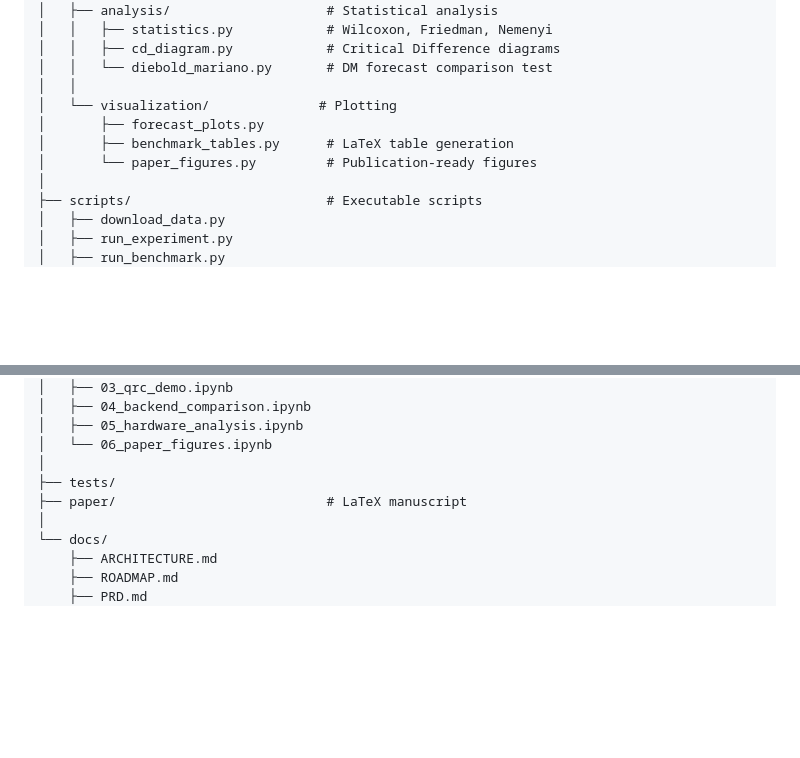
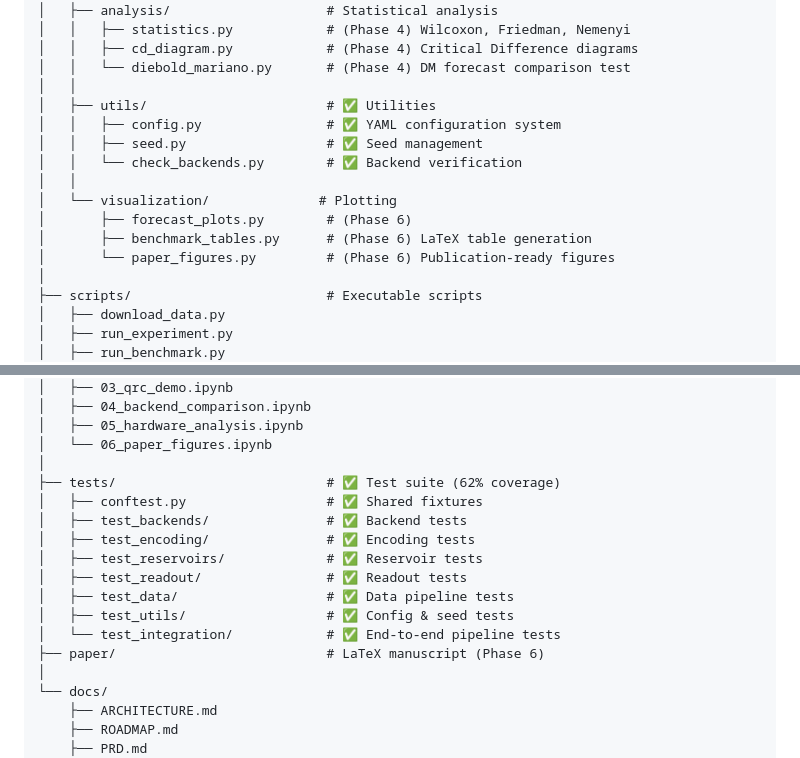
Before and after one commit to rezacute/medseg3d-research, a Markdown page: README.md, 2 parts joined by grey strips. GitHub-like rendering; blank space fills up the shorter version.

```diff
--- a/README.md
+++ b/README.md
@@ -173,13 +193,18 @@ qrc-ev-research/
 │   │
 │   ├── analysis/                    # Statistical analysis
-│   │   ├── statistics.py            # Wilcoxon, Friedman, Nemenyi
-│   │   ├── cd_diagram.py            # Critical Difference diagrams
-│   │   └── diebold_mariano.py       # DM forecast comparison test
+│   │   ├── statistics.py            # (Phase 4) Wilcoxon, Friedman, Nemenyi
+│   │   ├── cd_diagram.py            # (Phase 4) Critical Difference diagrams
+│   │   └── diebold_mariano.py       # (Phase 4) DM forecast comparison test
+│   │
+│   ├── utils/                       # ✅ Utilities
+│   │   ├── config.py                # ✅ YAML configuration system
+│   │   ├── seed.py                  # ✅ Seed management
+│   │   └── check_backends.py        # ✅ Backend verification
 │   │
 │   └── visualization/              # Plotting
-│       ├── forecast_plots.py
-│       ├── benchmark_tables.py      # LaTeX table generation
-│       └── paper_figures.py         # Publication-ready figures
+│       ├── forecast_plots.py        # (Phase 6)
+│       ├── benchmark_tables.py      # (Phase 6) LaTeX table generation
+│       └── paper_figures.py         # (Phase 6) Publication-ready figures
 │
 ├── scripts/                         # Executable scripts
 │   ├── download_data.py
@@ -198,8 +223,16 @@ qrc-ev-research/
 │   ├── 05_hardware_analysis.ipynb
 │   └── 06_paper_figures.ipynb
 │
-├── tests/
-├── paper/                           # LaTeX manuscript
+├── tests/                           # ✅ Test suite (62% coverage)
+│   ├── conftest.py                  # ✅ Shared fixtures
+│   ├── test_backends/               # ✅ Backend tests
+│   ├── test_encoding/               # ✅ Encoding tests
+│   ├── test_reservoirs/             # ✅ Reservoir tests
+│   ├── test_readout/                # ✅ Readout tests
+│   ├── test_data/                   # ✅ Data pipeline tests
+│   ├── test_utils/                  # ✅ Config & seed tests
+│   └── test_integration/            # ✅ End-to-end pipeline tests
+├── paper/                           # LaTeX manuscript (Phase 6)
 │
 └── docs/
     ├── ARCHITECTURE.md
```
Also changed, not shown: other parts of README.md (+58 -38 lines), docs/ROADMAP.md (+92 -65 lines).
